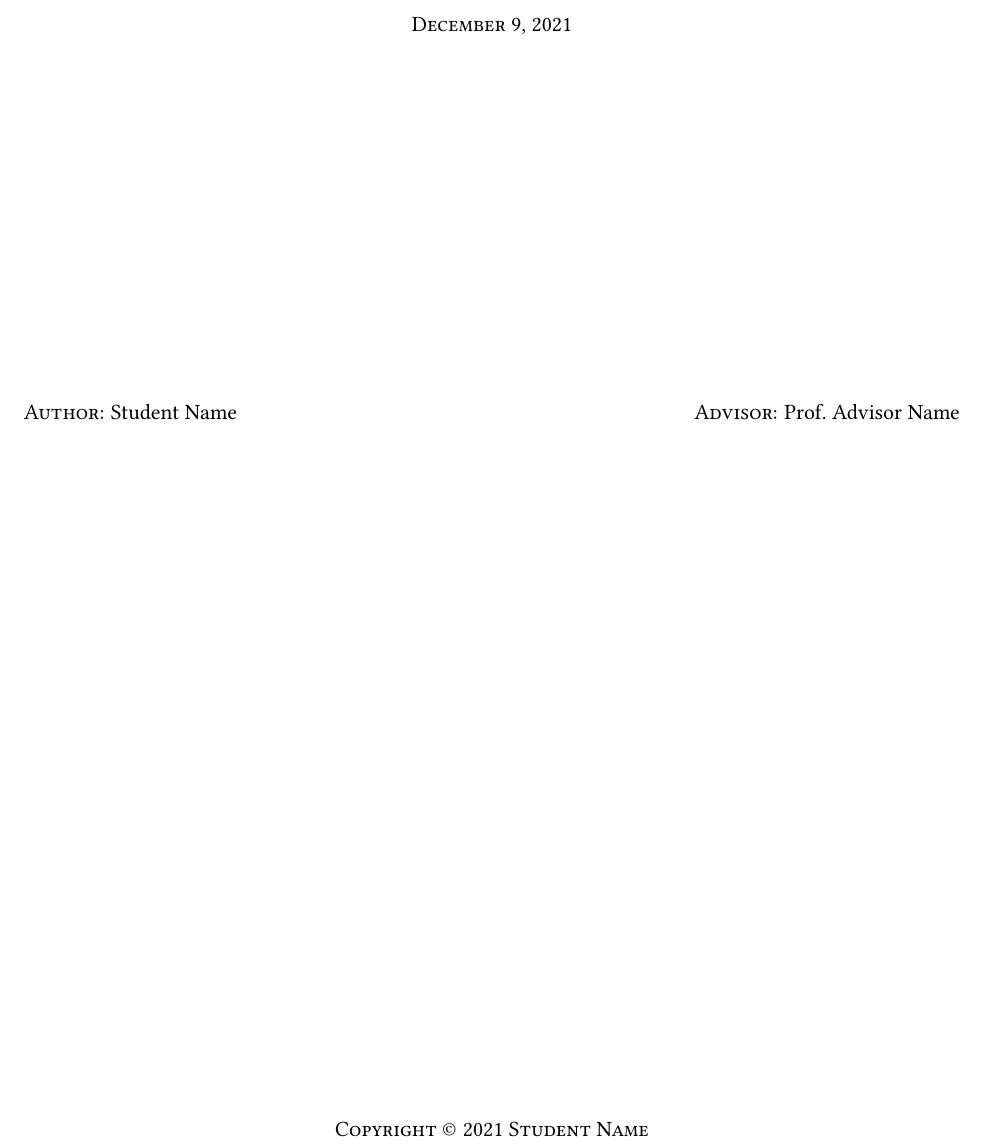
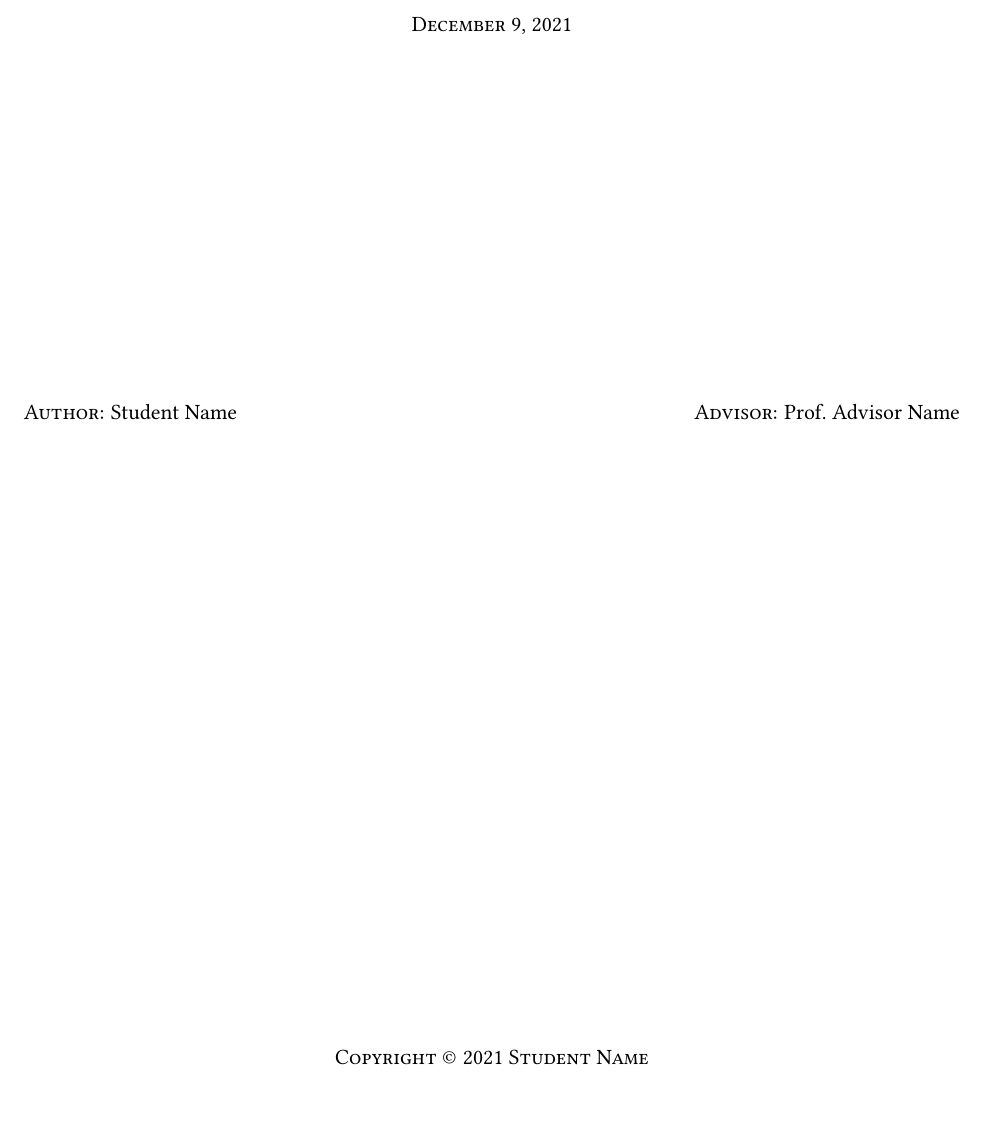
Before and after one commit to acdmammoths/accsthesis, a LaTeX thesis (accsthesis.tex): part of page 1 of 9 before the commit and part of page 1 of 10 after it, cut so that both start at the same text, the shorter picture padded with empty space. Compiled offline with pdfLaTeX.

Commit message:
Use margins similar to those in the old template.

```diff
--- a/accsthesis.tex
+++ b/accsthesis.tex
@@ -10,9 +10,11 @@
 % twoside. We undo the effects of twoside by using the geometry package.)
 
 %% Required packages: do not remove or change %%
-\usepackage[margin=1in]{geometry} % Set all margins to 1 inch. This setting
-% also undoes the effects of the twoside class option, and it is fine because
-% theses are rarely bound these days, which is what twoside is really for.
+\usepackage[hmargin=1in,vmargin=1.25in]{geometry} % Set horizontal margins to 1
+%inch, and vertical margins to 1.25in. Setting the horizontal margins to the
+%same value undoes the effects of the twoside class option, which should be fine
+%because theses are rarely bound these days, which is what twoside is really
+%for.
 %
 % Use nice fonts, inspired by the ACM 'acmart' class.
 \usepackage{libertinus} % libertinus for text
```
Also changed, not shown: accsthesis.pdf.
